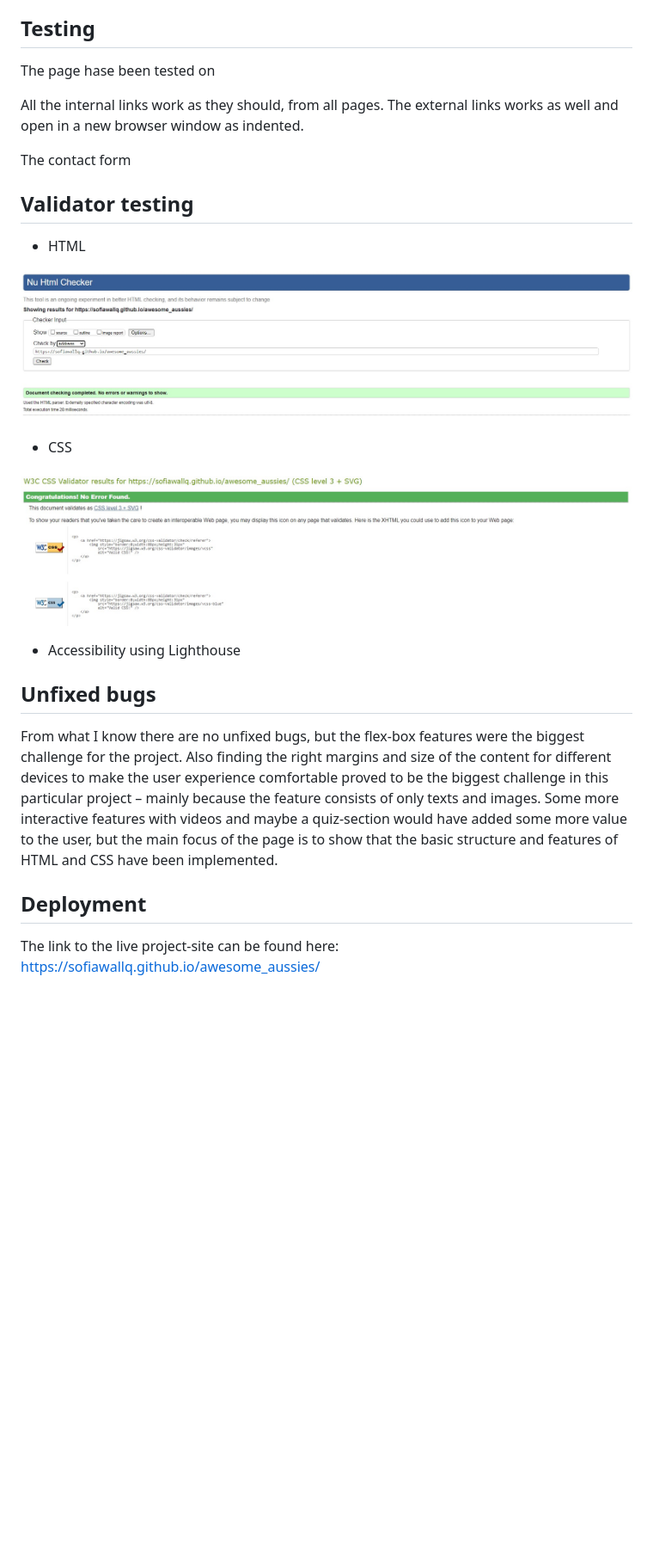
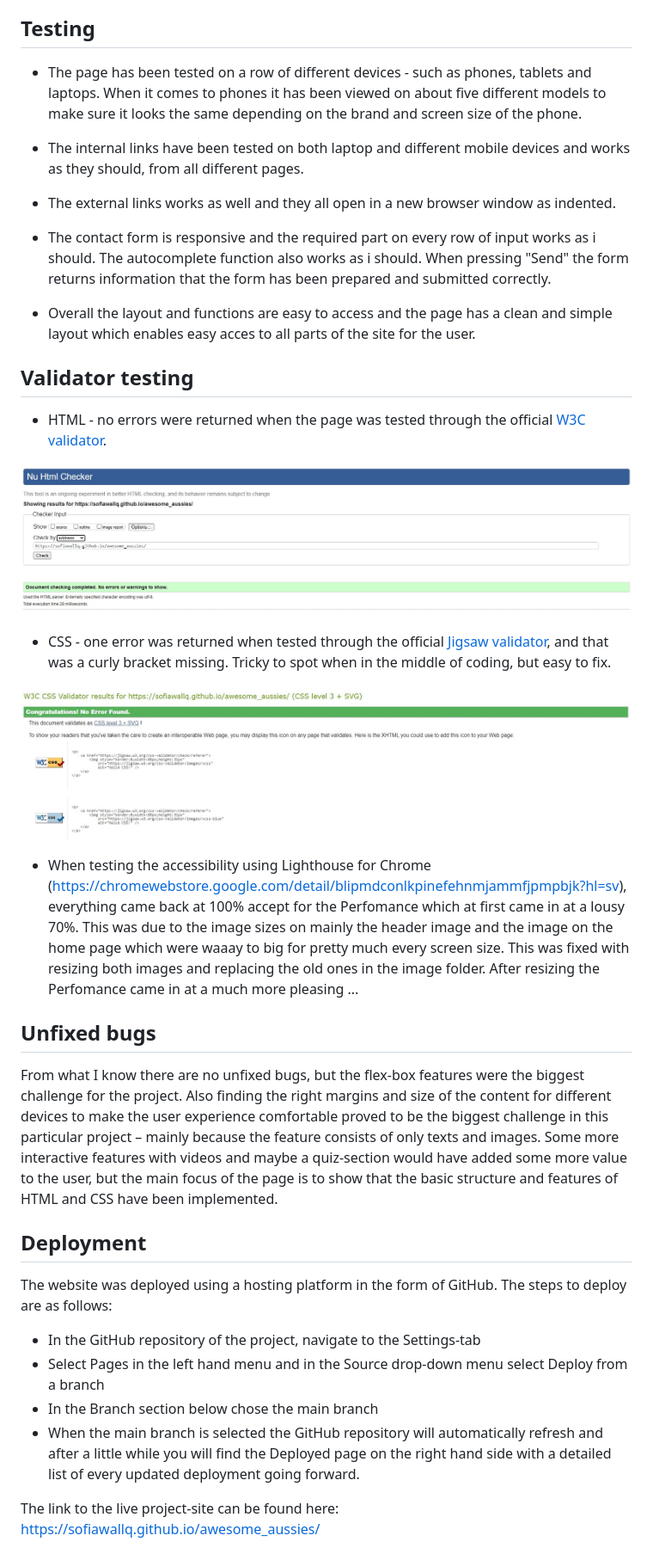
Before and after one commit to sofiawallq/awesome_aussies, a Markdown page: README.md, the part around the change printed below. Shown: that part at 86% size. Drawn GitHub-style; blank space fills up the shorter version.

```diff
--- a/README.md
+++ b/README.md
@@ -107,23 +108,27 @@ __Contact Page__
 
 ## Testing
 
-The page hase been tested on
++ The page has been tested on a row of different devices - such as phones, tablets and laptops. When it comes to phones it has been viewed on about five different models to make sure it looks the same depending on the brand and screen size of the phone.
 
-All the internal links work as they should, from all pages. The external links works as well and open in a new browser window as indented.
++ The internal links have been tested on both laptop and different mobile devices and works as they should, from all different pages.
 
-The contact form
++ The external links works as well and they all open in a new browser window as indented.
+
++ The contact form is responsive and the required part on every row of input works as i should. The autocomplete function also works as i should. When pressing "Send" the form returns information that the form has been prepared and submitted correctly.
+
++ Overall the layout and functions are easy to access and the page has a clean and simple layout which enables easy acces to all parts of the site for the user.
 
 ## Validator testing
 
-+ HTML
++ HTML - no errors were returned when the page was tested through the official [W3C validator](https://validator.w3.org/).
 
 ![printscreen html validating](assets/images_readme/w3c_validator.jpg)
 
-+ CSS
++ CSS - one error was returned when tested through the official [Jigsaw validator](https://jigsaw.w3.org/css-validator/), and that was a curly bracket missing. Tricky to spot when in the middle of coding, but easy to fix.
 
 ![printscreen css validating](assets/images_readme/css-validator.jpg)
 
-+ Accessibility using Lighthouse
++ When testing the accessibility using Lighthouse for Chrome (https://chromewebstore.google.com/detail/blipmdconlkpinefehnmjammfjpmpbjk?hl=sv), everything came back at 100% accept for the Perfomance which at first came in at a lousy 70%. This was due to the image sizes on mainly the header image and the image on the home page which were waaay to big for pretty much every screen size. This was fixed with resizing both images and replacing the old ones in the image folder. After resizing the Perfomance came in at a much more pleasing ...
 
 
 
@@ -132,6 +137,12 @@ The contact form
 From what I know there are no unfixed bugs, but the flex-box features were the biggest challenge for the project. Also finding the right margins and size of the content for different devices to make the user experience comfortable proved to be the biggest challenge in this particular project – mainly because the feature consists of only texts and images. Some more interactive features with videos and maybe a quiz-section would have added some more value to the user, but the main focus of the page is to show that the basic structure and features of HTML and CSS have been implemented.
 
 ## Deployment
+
+The website was deployed using a hosting platform in the form of GitHub. The steps to deploy are as follows:
++ In the GitHub repository of the project, navigate to the Settings-tab
++ Select Pages in the left hand menu and in the Source drop-down menu select Deploy from a branch
++ In the Branch section below chose the main branch
++ When the main branch is selected the GitHub repository will automatically refresh and after a little while you will find the Deployed page on the right hand side with a detailed list of every updated deployment going forward.
 
 The link to the live project-site can be found here: https://sofiawallq.github.io/awesome_aussies/
 
```
Also changed, not shown: other parts of README.md (+1 -0 lines), assets/images/aussie_image_flowers.jpg, assets/images/header_image_aussie.jpg, assets/images_readme/contact_form.jpg (added), 1 other file.
